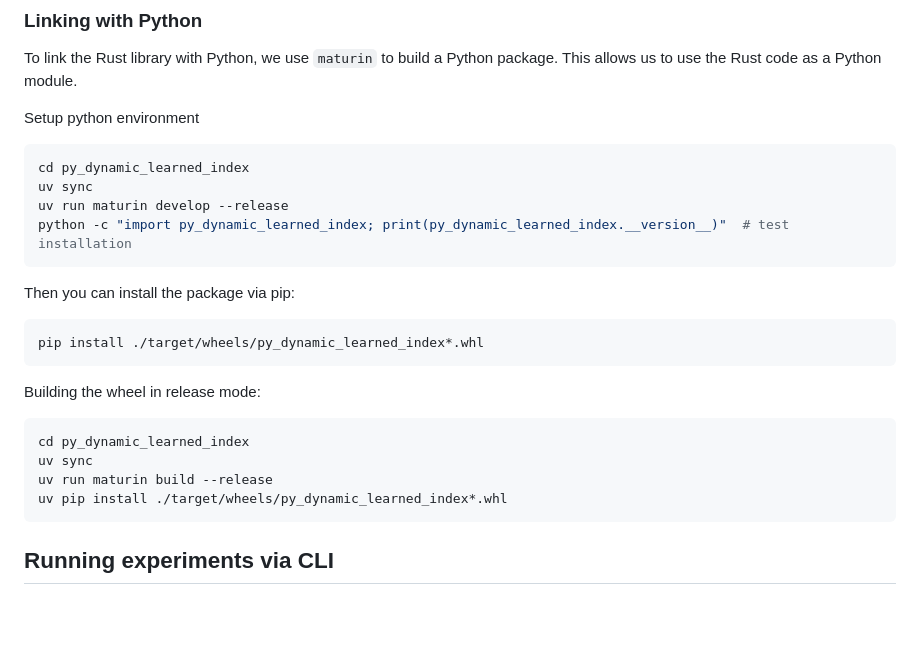
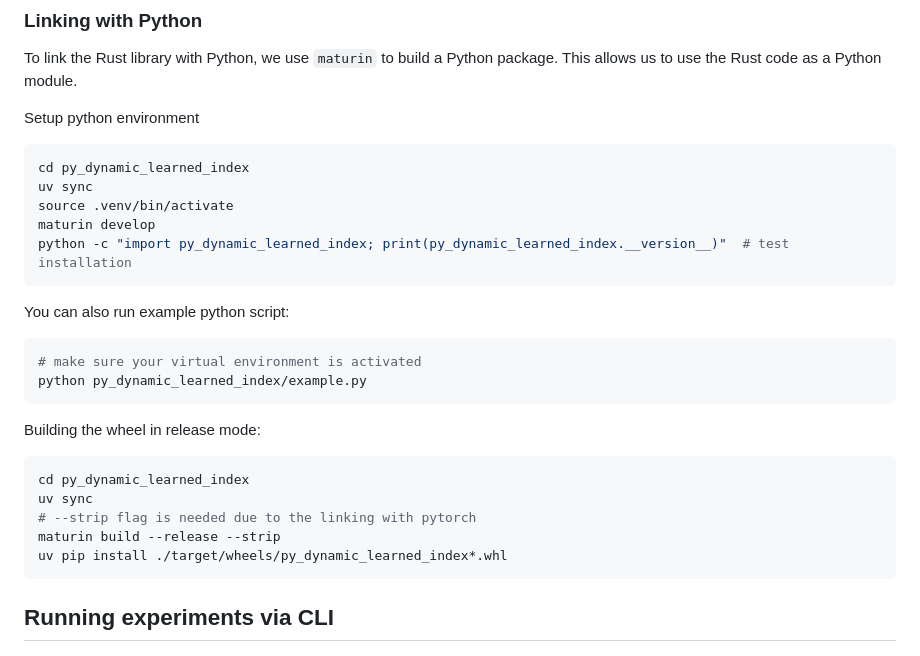
Before and after one commit to simonplhak/DynamicLearnedIndex, a Markdown page: README.md, the part around one of its changes. Rendered like a GitHub page; blank space fills up the shorter version.

````diff
--- a/README.md
+++ b/README.md
@@ -58,14 +72,15 @@ Setup python environment
 ```shell
 cd py_dynamic_learned_index
 uv sync
-uv run maturin develop --release
+source .venv/bin/activate
+maturin develop
 python -c "import py_dynamic_learned_index; print(py_dynamic_learned_index.__version__)"  # test installation
 ```
 
-Then you can install the package via pip:
-
+You can also run example python script:
 ```shell
-pip install ./target/wheels/py_dynamic_learned_index*.whl
+# make sure your virtual environment is activated
+python py_dynamic_learned_index/example.py
 ```
 
 Building the wheel in release mode:
@@ -73,7 +88,8 @@ Building the wheel in release mode:
 ```shell
 cd py_dynamic_learned_index
 uv sync
-uv run maturin build --release
+# --strip flag is needed due to the linking with pytorch
+maturin build --release --strip
 uv pip install ./target/wheels/py_dynamic_learned_index*.whl
 ```
 
````
Also changed, not shown: other parts of README.md (+28 -14 lines).
